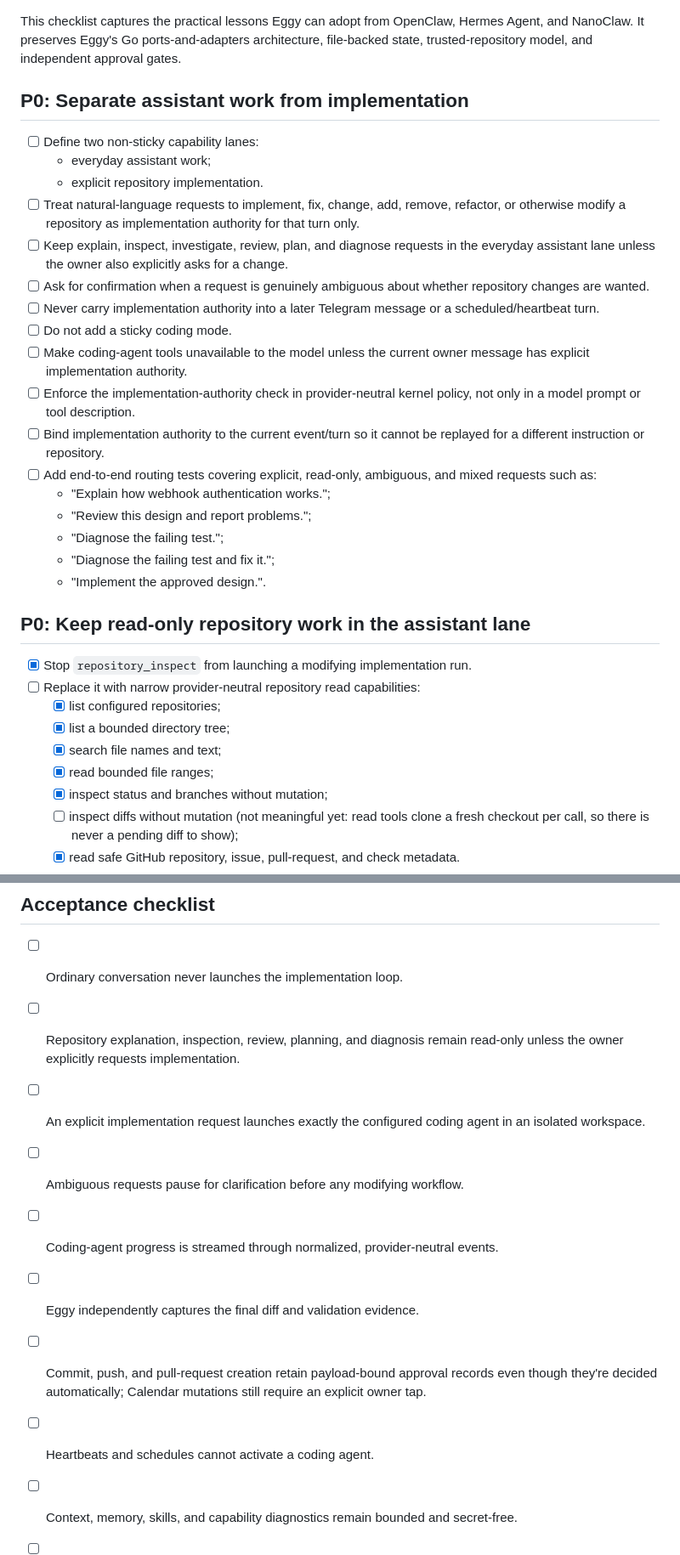
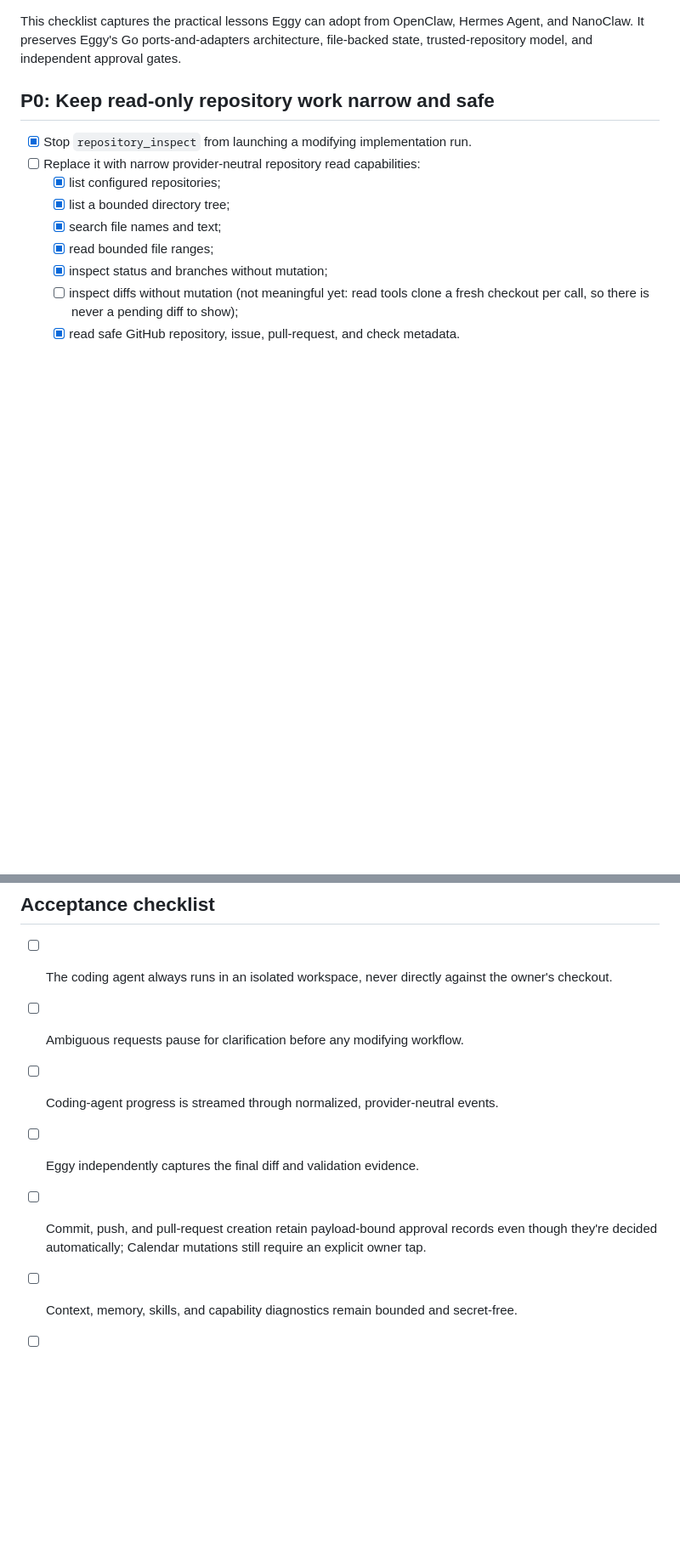
Before and after one commit to nigelteosw/eggy, a Markdown page: TODO.md, 2 parts joined by grey strips. Shown at 85% size. Drawn GitHub-style; blank space fills up the shorter version.

```diff
--- a/TODO.md
+++ b/TODO.md
@@ -5,37 +5,7 @@ Hermes Agent, and NanoClaw. It preserves Eggy's Go ports-and-adapters
 architecture, file-backed state, trusted-repository model, and independent
 approval gates.
 
-## P0: Separate assistant work from implementation
-
-- [ ] Define two non-sticky capability lanes:
-  - everyday assistant work;
-  - explicit repository implementation.
-- [ ] Treat natural-language requests to implement, fix, change, add, remove,
-      refactor, or otherwise modify a repository as implementation authority for
-      that turn only.
-- [ ] Keep explain, inspect, investigate, review, plan, and diagnose requests in
-      the everyday assistant lane unless the owner also explicitly asks for a
-      change.
-- [ ] Ask for confirmation when a request is genuinely ambiguous about whether
-      repository changes are wanted.
-- [ ] Never carry implementation authority into a later Telegram message or a
-      scheduled/heartbeat turn.
-- [ ] Do not add a sticky coding mode.
-- [ ] Make coding-agent tools unavailable to the model unless the current owner
-      message has explicit implementation authority.
-- [ ] Enforce the implementation-authority check in provider-neutral kernel
-      policy, not only in a model prompt or tool description.
-- [ ] Bind implementation authority to the current event/turn so it cannot be
-      replayed for a different instruction or repository.
-- [ ] Add end-to-end routing tests covering explicit, read-only, ambiguous, and
-      mixed requests such as:
-  - "Explain how webhook authentication works.";
-  - "Review this design and report problems.";
-  - "Diagnose the failing test.";
-  - "Diagnose the failing test and fix it.";
-  - "Implement the approved design.".
-
-## P0: Keep read-only repository work in the assistant lane
+## P0: Keep read-only repository work narrow and safe
 
 - [x] Stop `repository_inspect` from launching a modifying implementation run.
 - [ ] Replace it with narrow provider-neutral repository read capabilities:
@@ -227,11 +194,8 @@ runtime purely to match Hermes.
 
 ## Acceptance checklist
 
-- [ ] Ordinary conversation never launches the implementation loop.
-- [ ] Repository explanation, inspection, review, planning, and diagnosis remain
-      read-only unless the owner explicitly requests implementation.
-- [ ] An explicit implementation request launches exactly the configured coding
-      agent in an isolated workspace.
+- [ ] The coding agent always runs in an isolated workspace, never directly
+      against the owner's checkout.
 - [ ] Ambiguous requests pause for clarification before any modifying workflow.
 - [ ] Coding-agent progress is streamed through normalized, provider-neutral
       events.
@@ -239,7 +203,6 @@ runtime purely to match Hermes.
 - [ ] Commit, push, and pull-request creation retain payload-bound approval
       records even though they're decided automatically; Calendar mutations
       still require an explicit owner tap.
-- [ ] Heartbeats and schedules cannot activate a coding agent.
 - [ ] Context, memory, skills, and capability diagnostics remain bounded and
       secret-free.
 - [ ] Existing `/data/state.json` files remain compatible or receive an explicit,
```
Also changed, not shown: other parts of TODO.md (+1 -4 lines).
